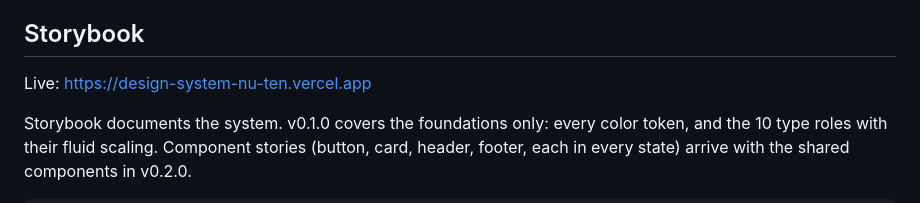
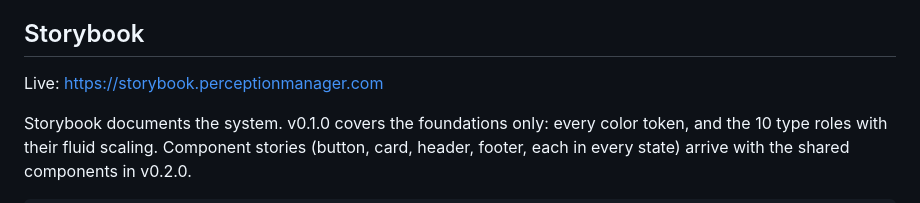
Before and after one commit to perceptionmanager/design-system, a Markdown page: README.md, the part around the change. Rendered like a GitHub page.

Commit message:
Point Storybook links at storybook.perceptionmanager.com

```diff
--- a/README.md
+++ b/README.md
@@ -48,7 +48,7 @@ Product CSS uses **semantic and component tokens**, not primitives. Type sizes a
 
 ## Storybook
 
-Live: https://design-system-nu-ten.vercel.app
+Live: https://storybook.perceptionmanager.com
 
 Storybook documents the system. v0.1.0 covers the foundations only: every color token, and the 10 type roles with their fluid scaling. Component stories (button, card, header, footer, each in every state) arrive with the shared components in v0.2.0.
 
```
Also changed, not shown: DECISIONS.md (+1 -1 lines).
